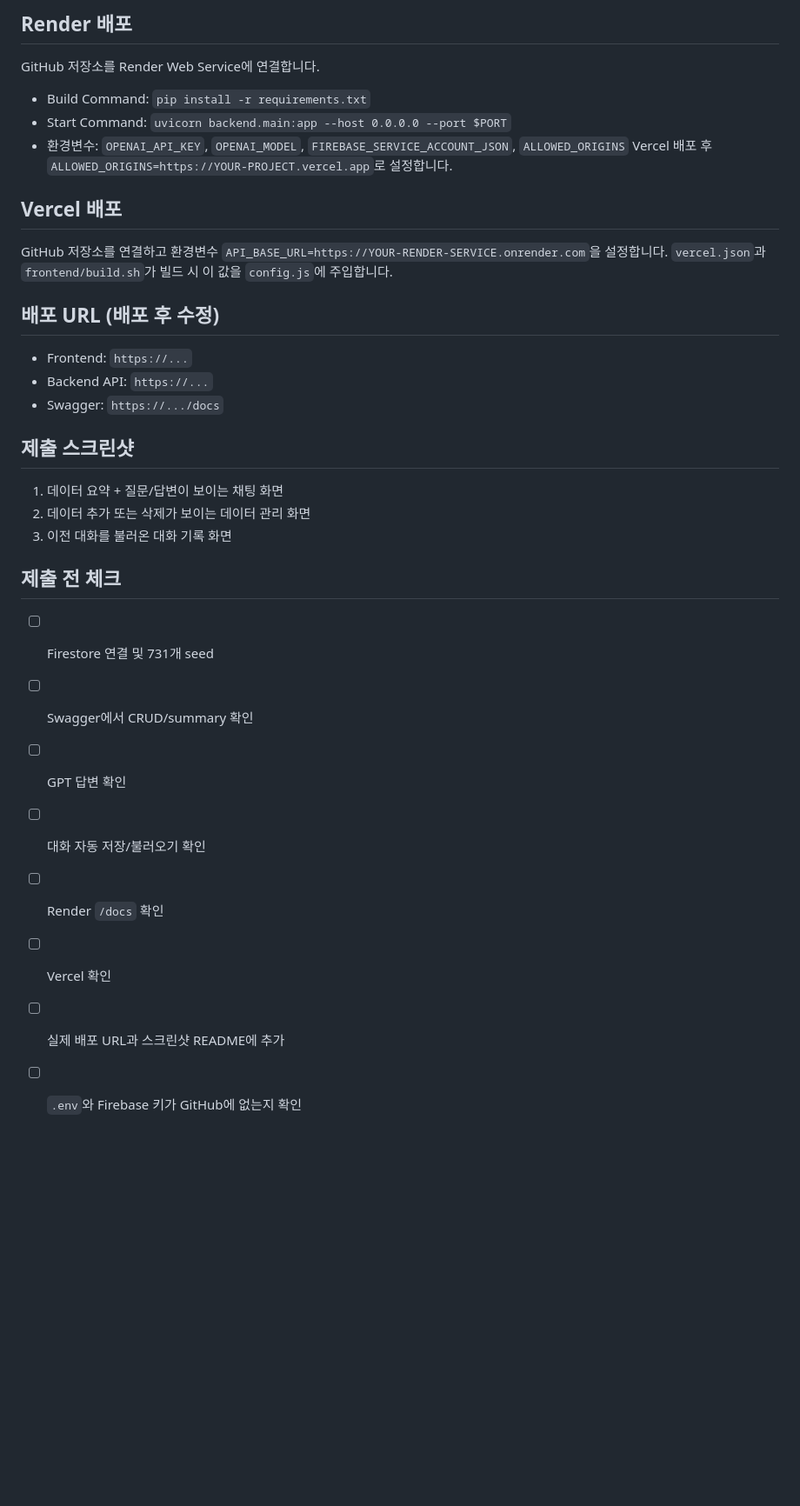
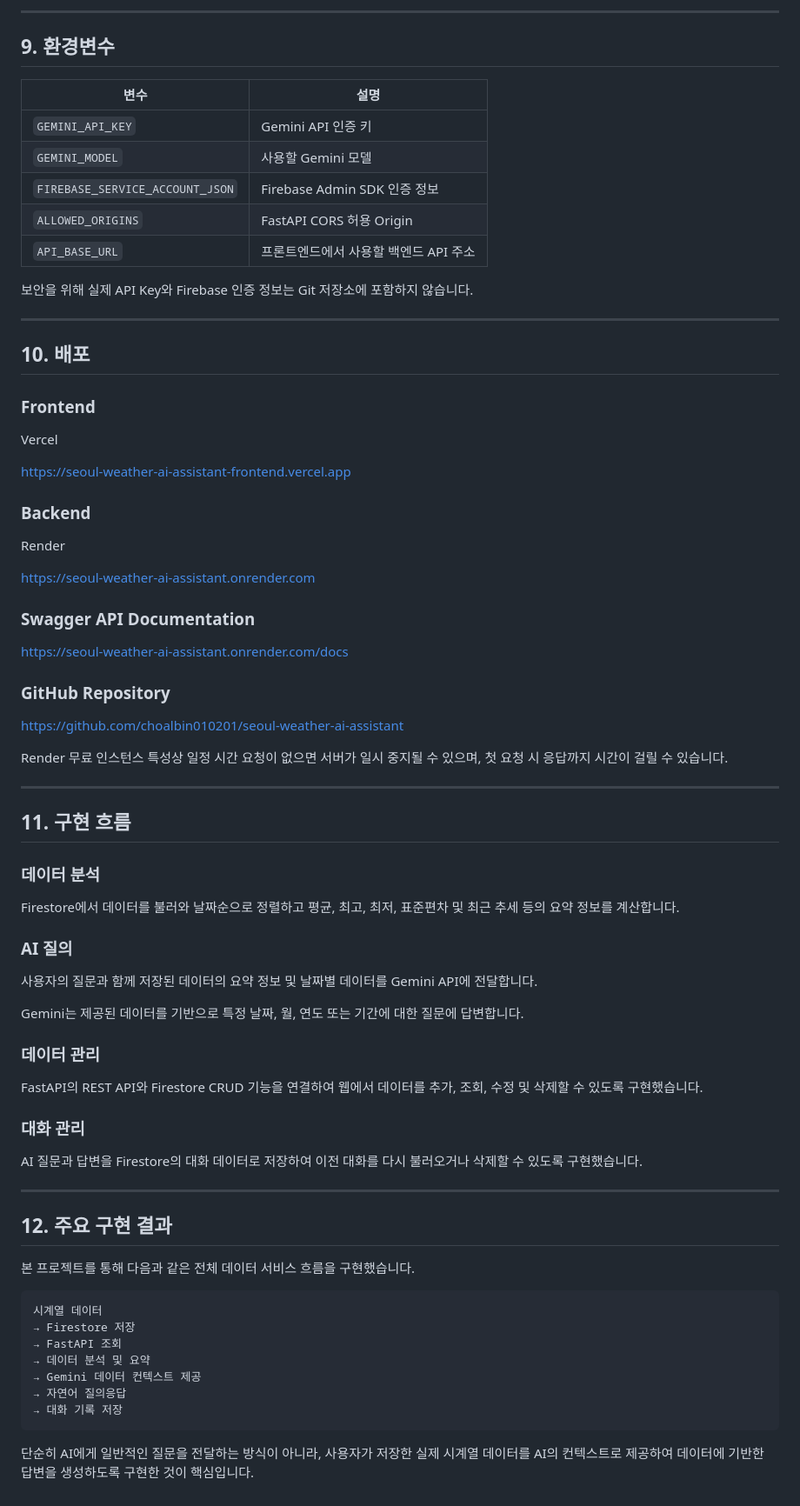
Before and after one commit to choalbin010201/seoul-weather-ai-assistant, a Markdown page: README.md, the part around one of its changes. Shown at 87% size. Drawn GitHub-style; blank space fills up the shorter version.

````diff
--- a/README.md
+++ b/README.md
@@ -78,31 +338,81 @@ python3 -m http.server 5500
 ```
 
-## Render 배포
-GitHub 저장소를 Render Web Service에 연결합니다.
-- Build Command: `pip install -r requirements.txt`
-- Start Command: `uvicorn backend.main:app --host 0.0.0.0 --port $PORT`
-- 환경변수: `OPENAI_API_KEY`, `OPENAI_MODEL`, `FIREBASE_SERVICE_ACCOUNT_JSON`, `ALLOWED_ORIGINS`
-Vercel 배포 후 `ALLOWED_ORIGINS=https://YOUR-PROJECT.vercel.app`로 설정합니다.
+---
 
-## Vercel 배포
-GitHub 저장소를 연결하고 환경변수 `API_BASE_URL=https://YOUR-RENDER-SERVICE.onrender.com`을 설정합니다. `vercel.json`과 `frontend/build.sh`가 빌드 시 이 값을 `config.js`에 주입합니다.
+## 9. 환경변수
 
-## 배포 URL (배포 후 수정)
-- Frontend: `https://...`
-- Backend API: `https://...`
-- Swagger: `https://.../docs`
+| 변수 | 설명 |
+|---|---|
+| `GEMINI_API_KEY` | Gemini API 인증 키 |
+| `GEMINI_MODEL` | 사용할 Gemini 모델 |
+| `FIREBASE_SERVICE_ACCOUNT_JSON` | Firebase Admin SDK 인증 정보 |
+| `ALLOWED_ORIGINS` | FastAPI CORS 허용 Origin |
+| `API_BASE_URL` | 프론트엔드에서 사용할 백엔드 API 주소 |
 
-## 제출 스크린샷
-1. 데이터 요약 + 질문/답변이 보이는 채팅 화면
-2. 데이터 추가 또는 삭제가 보이는 데이터 관리 화면
-3. 이전 대화를 불러온 대화 기록 화면
+보안을 위해 실제 API Key와 Firebase 인증 정보는 Git 저장소에 포함하지 않습니다.
 
-## 제출 전 체크
-- [ ] Firestore 연결 및 731개 seed
-- [ ] Swagger에서 CRUD/summary 확인
-- [ ] GPT 답변 확인
-- [ ] 대화 자동 저장/불러오기 확인
-- [ ] Render `/docs` 확인
-- [ ] Vercel 확인
-- [ ] 실제 배포 URL과 스크린샷 README에 추가
-- [ ] `.env`와 Firebase 키가 GitHub에 없는지 확인
+---
+
+## 10. 배포
+
+### Frontend
+
+Vercel
+
+https://seoul-weather-ai-assistant-frontend.vercel.app
+
+### Backend
+
+Render
+
+https://seoul-weather-ai-assistant.onrender.com
+
+### Swagger API Documentation
+
+https://seoul-weather-ai-assistant.onrender.com/docs
+
+### GitHub Repository
+
+https://github.com/choalbin010201/seoul-weather-ai-assistant
+
+Render 무료 인스턴스 특성상 일정 시간 요청이 없으면 서버가 일시 중지될 수 있으며, 첫 요청 시 응답까지 시간이 걸릴 수 있습니다.
+
+---
+
+## 11. 구현 흐름
+
+### 데이터 분석
+
+Firestore에서 데이터를 불러와 날짜순으로 정렬하고 평균, 최고, 최저, 표준편차 및 최근 추세 등의 요약 정보를 계산합니다.
+
+### AI 질의
+
+사용자의 질문과 함께 저장된 데이터의 요약 정보 및 날짜별 데이터를 Gemini API에 전달합니다.
+
+Gemini는 제공된 데이터를 기반으로 특정 날짜, 월, 연도 또는 기간에 대한 질문에 답변합니다.
+
+### 데이터 관리
+
+FastAPI의 REST API와 Firestore CRUD 기능을 연결하여 웹에서 데이터를 추가, 조회, 수정 및 삭제할 수 있도록 구현했습니다.
+
+### 대화 관리
+
+AI 질문과 답변을 Firestore의 대화 데이터로 저장하여 이전 대화를 다시 불러오거나 삭제할 수 있도록 구현했습니다.
+
+---
+
+## 12. 주요 구현 결과
+
+본 프로젝트를 통해 다음과 같은 전체 데이터 서비스 흐름을 구현했습니다.
+
+```text
+시계열 데이터
+→ Firestore 저장
+→ FastAPI 조회
+→ 데이터 분석 및 요약
+→ Gemini 데이터 컨텍스트 제공
+→ 자연어 질의응답
+→ 대화 기록 저장
+```
+
+단순히 AI에게 일반적인 질문을 전달하는 방식이 아니라, 사용자가 저장한 실제 시계열 데이터를 AI의 컨텍스트로 제공하여 데이터에 기반한 답변을 생성하도록 구현한 것이 핵심입니다.
````
Also changed, not shown: other parts of README.md (+314 -54 lines).
